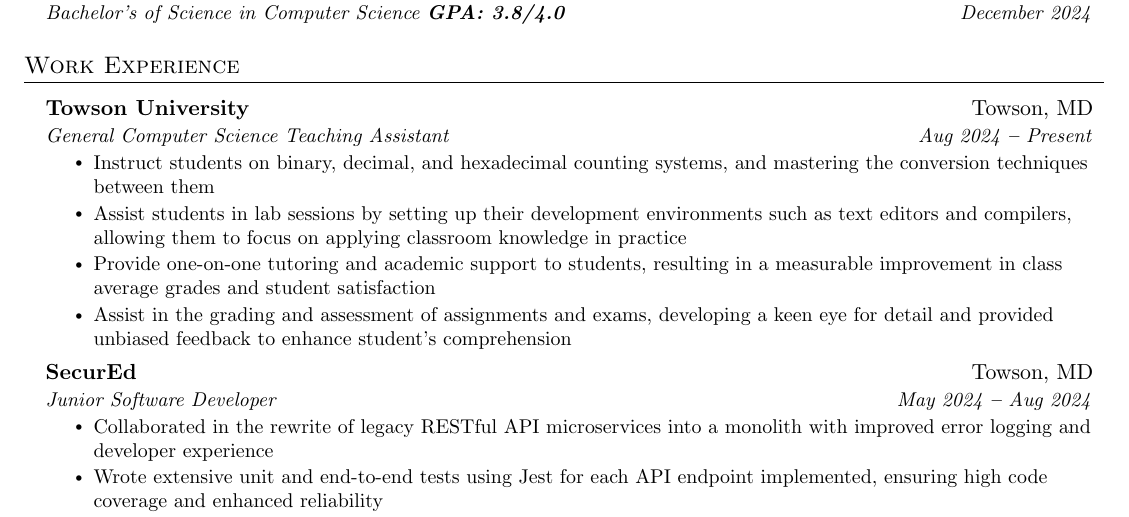
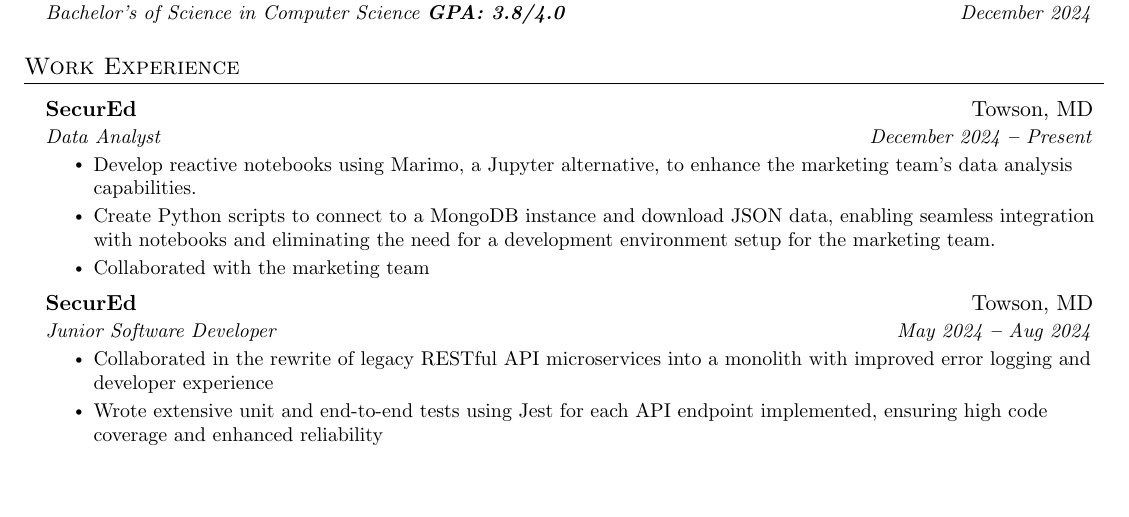
Before and after one commit to curlyLasagna/resume, a LaTeX document (LuisGascon.tex): part of the page, cut so that both start at the same text, the shorter picture padded with empty space. Compiled offline with pdfLaTeX.

Commit message:
update data analyst position

```diff
--- a/LuisGascon.tex
+++ b/LuisGascon.tex
@@ -203,14 +203,13 @@
 \resumeSubHeadingListStart
 
 \resumeSubheading
-{Towson University}{Towson, MD}
-{General Computer Science Teaching Assistant}
-{Aug 2024 \textbf{--} Present}
+{SecurEd}{Towson, MD}
+{Data Analyst}
+{December 2024 \textbf{--} Present}
 \resumeItemListStart
-\resumeItem{Instruct students on binary, decimal, and hexadecimal counting systems, and mastering the conversion techniques between them}
-\resumeItem{Assist students in lab sessions by setting up their development environments such as text editors and compilers, allowing them to focus on applying classroom knowledge in practice}
-\resumeItem{Provide one-on-one tutoring and academic support to students, resulting in a measurable improvement in class average grades and student satisfaction}
-\resumeItem{Assist in the grading and assessment of assignments and exams, developing a keen eye for detail and provided unbiased feedback to enhance student's comprehension}
+\resumeItem{Develop reactive notebooks using Marimo, a Jupyter alternative, to enhance the marketing team's data analysis capabilities.}
+\resumeItem{Create Python scripts to connect to a MongoDB instance and download JSON data, enabling seamless integration with notebooks and eliminating the need for a development environment setup for the marketing team.}
+\resumeItem{Collaborated with the marketing team }
 \resumeItemListEnd
 
 \resumeSubheading
```
